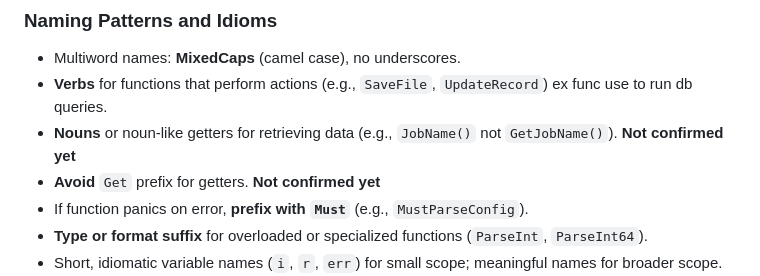
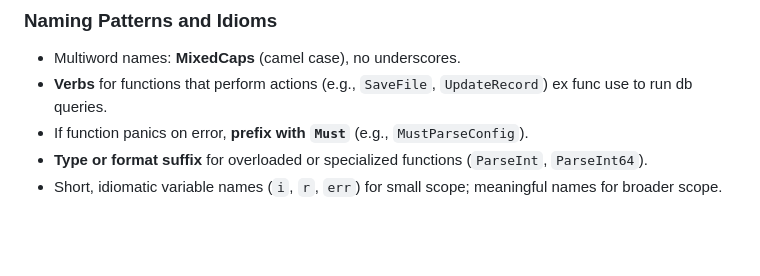
Before and after one commit to DevNavix/go-styleguide, a Markdown page: docs/functions/naming_standard.md, the part around the change. GitHub-like rendering; blank space fills up the shorter version.

Commit message:
remove getter functiion naming

```diff
--- a/docs/functions/naming_standard.md
+++ b/docs/functions/naming_standard.md
@@ -65,8 +65,6 @@ func CalculateBMI(weightKg, heightM float64) float64 {
 
 - Multiword names: **MixedCaps** (camel case), no underscores.
 - **Verbs** for functions that perform actions (e.g., `SaveFile`, `UpdateRecord`) ex func use to run db queries.
-- **Nouns** or noun-like getters for retrieving data (e.g., `JobName()` not `GetJobName()`). <font color="red">**Not confirmed yet**</font>
-- **Avoid** `Get` prefix for getters.  <font color="red">**Not confirmed yet**</font>
 - If function panics on error, **prefix with `Must`** (e.g., `MustParseConfig`).
 - **Type or format suffix** for overloaded or specialized functions (`ParseInt`, `ParseInt64`).
 - Short, idiomatic variable names (`i`, `r`, `err`) for small scope; meaningful names for broader scope.
```
